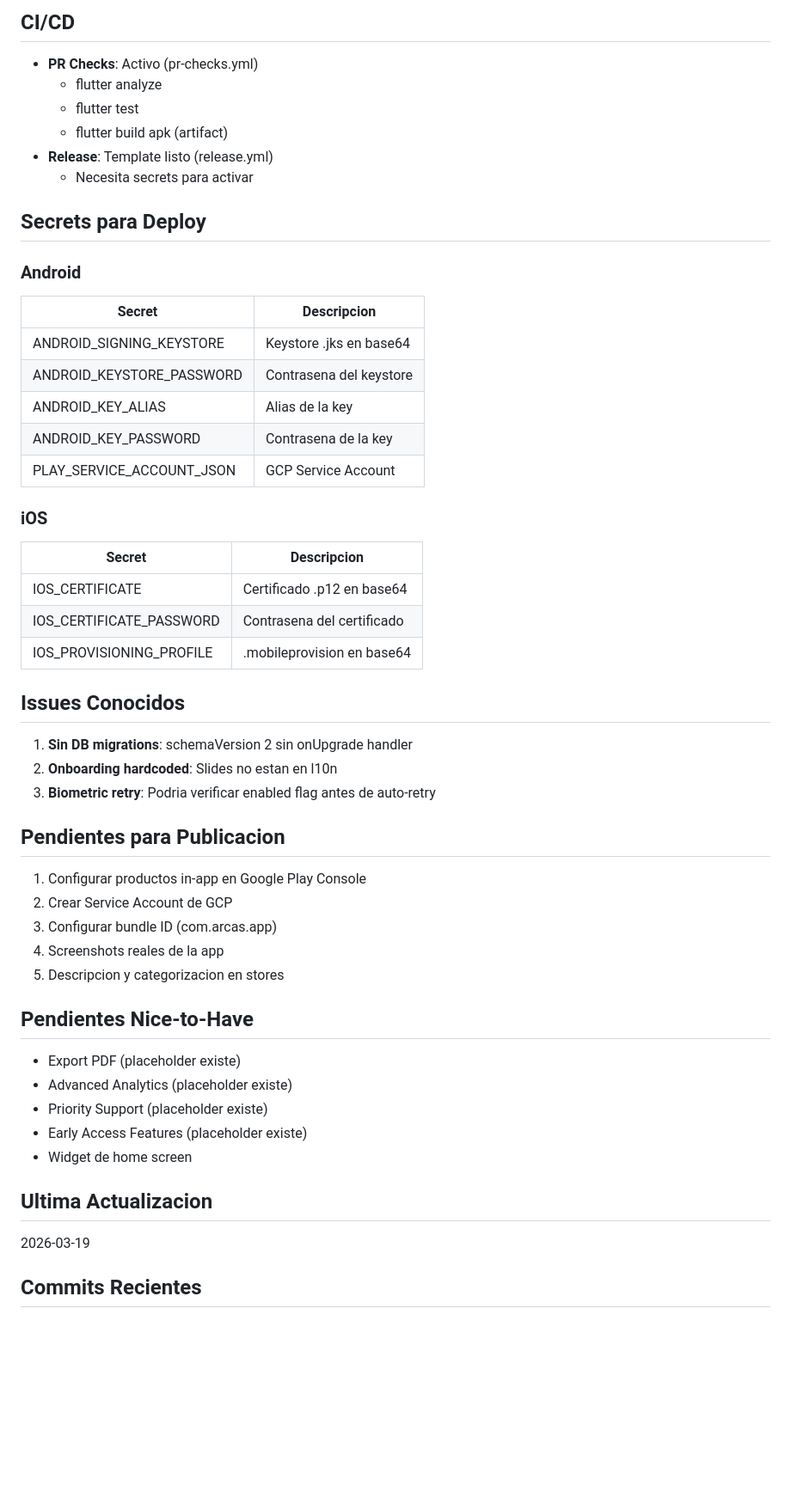
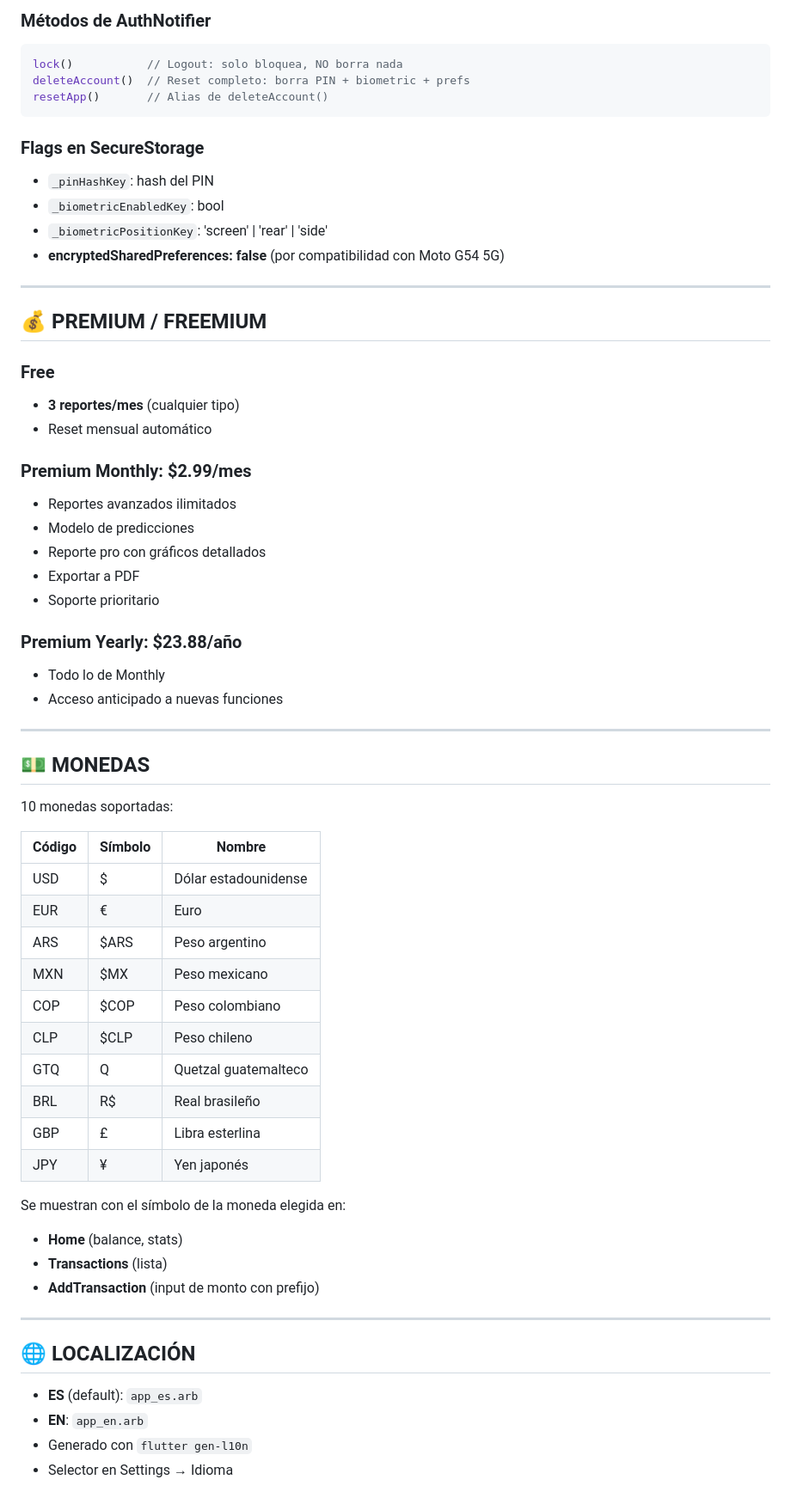
Before and after one commit to DraVoryn/arcas, a Markdown page: CONTEXT.md, the part around one of its changes. Shown at 86% size. Rendered like a GitHub page; blank space fills up the shorter version.

Commit message:
docs: update context.md with current app state

````diff
--- a/CONTEXT.md
+++ b/CONTEXT.md
@@ -200,50 +127,66 @@ Shell (con navbar):
 
-## CI/CD
-- **PR Checks**: Activo (pr-checks.yml)
-  - flutter analyze
-  - flutter test
-  - flutter build apk (artifact)
-- **Release**: Template listo (release.yml)
-  - Necesita secrets para activar
+### Métodos de AuthNotifier
+```dart
+lock()           // Logout: solo bloquea, NO borra nada
+deleteAccount()  // Reset completo: borra PIN + biometric + prefs
+resetApp()       // Alias de deleteAccount()
+```
 
-## Secrets para Deploy
+### Flags en SecureStorage
+- `_pinHashKey`: hash del PIN
+- `_biometricEnabledKey`: bool
+- `_biometricPositionKey`: 'screen' | 'rear' | 'side'
+- **encryptedSharedPreferences: false** (por compatibilidad con Moto G54 5G)
 
-### Android
-| Secret | Descripcion |
-|--------|-------------|
-| ANDROID_SIGNING_KEYSTORE | Keystore .jks en base64 |
-| ANDROID_KEYSTORE_PASSWORD | Contrasena del keystore |
-| ANDROID_KEY_ALIAS | Alias de la key |
-| ANDROID_KEY_PASSWORD | Contrasena de la key |
-| PLAY_SERVICE_ACCOUNT_JSON | GCP Service Account |
+---
 
-### iOS
-| Secret | Descripcion |
-|--------|-------------|
-| IOS_CERTIFICATE | Certificado .p12 en base64 |
-| IOS_CERTIFICATE_PASSWORD | Contrasena del certificado |
-| IOS_PROVISIONING_PROFILE | .mobileprovision en base64 |
+## 💰 PREMIUM / FREEMIUM
 
-## Issues Conocidos
-1. **Sin DB migrations**: schemaVersion 2 sin onUpgrade handler
-2. **Onboarding hardcoded**: Slides no estan en l10n
-3. **Biometric retry**: Podria verificar enabled flag antes de auto-retry
+### Free
+- **3 reportes/mes** (cualquier tipo)
+- Reset mensual automático
 
-## Pendientes para Publicacion
-1. Configurar productos in-app en Google Play Console
-2. Crear Service Account de GCP
-3. Configurar bundle ID (com.arcas.app)
-4. Screenshots reales de la app
-5. Descripcion y categorizacion en stores
+### Premium Monthly: **$2.99/mes**
+- Reportes avanzados ilimitados
+- Modelo de predicciones
+- Reporte pro con gráficos detallados
+- Exportar a PDF
+- Soporte prioritario
 
-## Pendientes Nice-to-Have
-- Export PDF (placeholder existe)
-- Advanced Analytics (placeholder existe)
-- Priority Support (placeholder existe)
-- Early Access Features (placeholder existe)
-- Widget de home screen
+### Premium Yearly: **$23.88/año**
+- Todo lo de Monthly
+- Acceso anticipado a nuevas funciones
 
-## Ultima Actualizacion
-2026-03-19
+---
 
-## Commits Recientes
+## 💵 MONEDAS
+
+10 monedas soportadas:
+
+| Código | Símbolo | Nombre |
+|--------|---------|--------|
+| USD | $ | Dólar estadounidense |
+| EUR | € | Euro |
+| ARS | $ARS | Peso argentino |
+| MXN | $MX | Peso mexicano |
+| COP | $COP | Peso colombiano |
+| CLP | $CLP | Peso chileno |
+| GTQ | Q | Quetzal guatemalteco |
+| BRL | R$ | Real brasileño |
+| GBP | £ | Libra esterlina |
+| JPY | ¥ | Yen japonés |
+
+Se muestran con el símbolo de la moneda elegida en:
+- **Home** (balance, stats)
+- **Transactions** (lista)
+- **AddTransaction** (input de monto con prefijo)
+
+---
+
+## 🌐 LOCALIZACIÓN
+
+- **ES** (default): `app_es.arb`
+- **EN**: `app_en.arb`
+- Generado con `flutter gen-l10n`
+- Selector en Settings → Idioma
+
````
Also changed, not shown: other parts of CONTEXT.md (+169 -182 lines).
